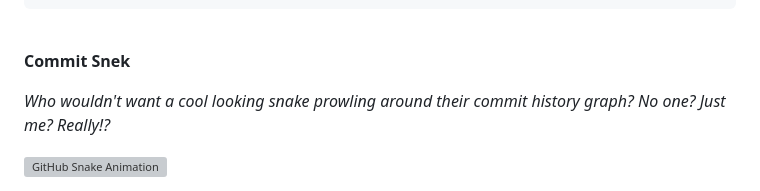
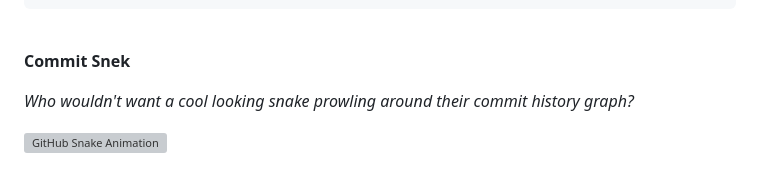
Before and after one commit to VulpritProoze/VulpritProoze, a Markdown page: README.md, the part around the change. GitHub-like rendering; grey boxes are pictures that could not be loaded.

Commit message:
Update README to simplify snake description

```diff
--- a/README.md
+++ b/README.md
@@ -66,7 +66,7 @@ Bash         2 hrs 35 mins         ██░░░░░░░░░░░░░
 **Commit Snek**
 <br/>
 
-_Who wouldn't want a cool looking snake prowling around their commit history graph? No one? Just me? Really!?_
+_Who wouldn't want a cool looking snake prowling around their commit history graph?_
 <br/>
 
 <picture>
```
